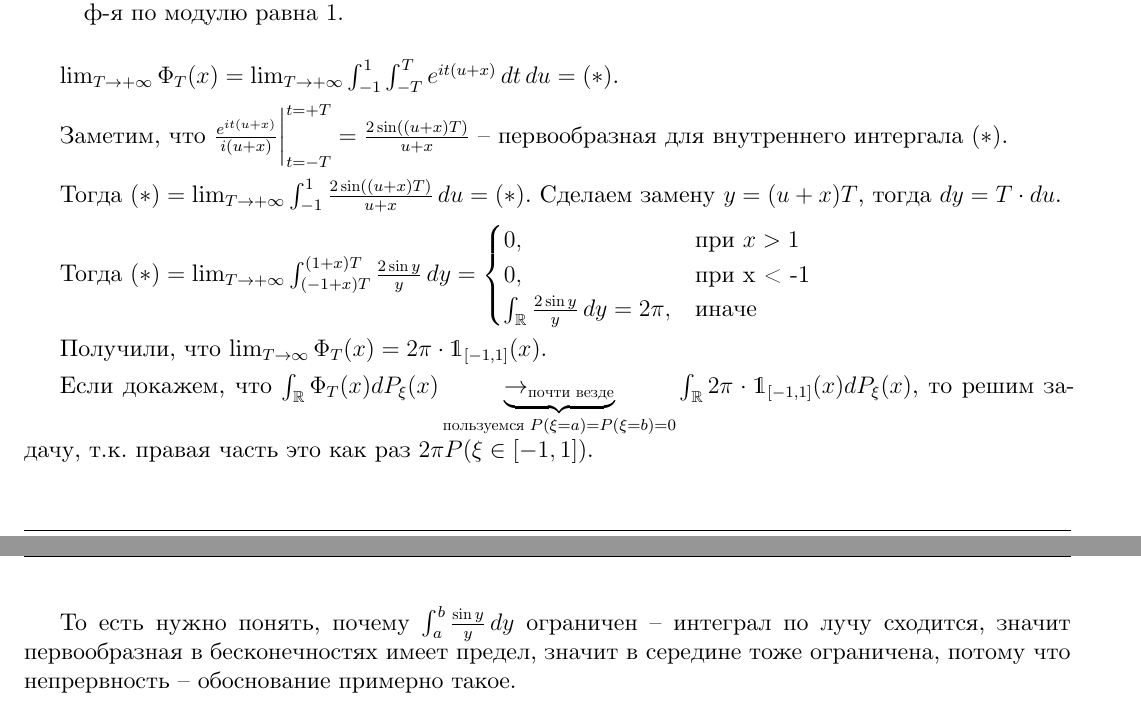
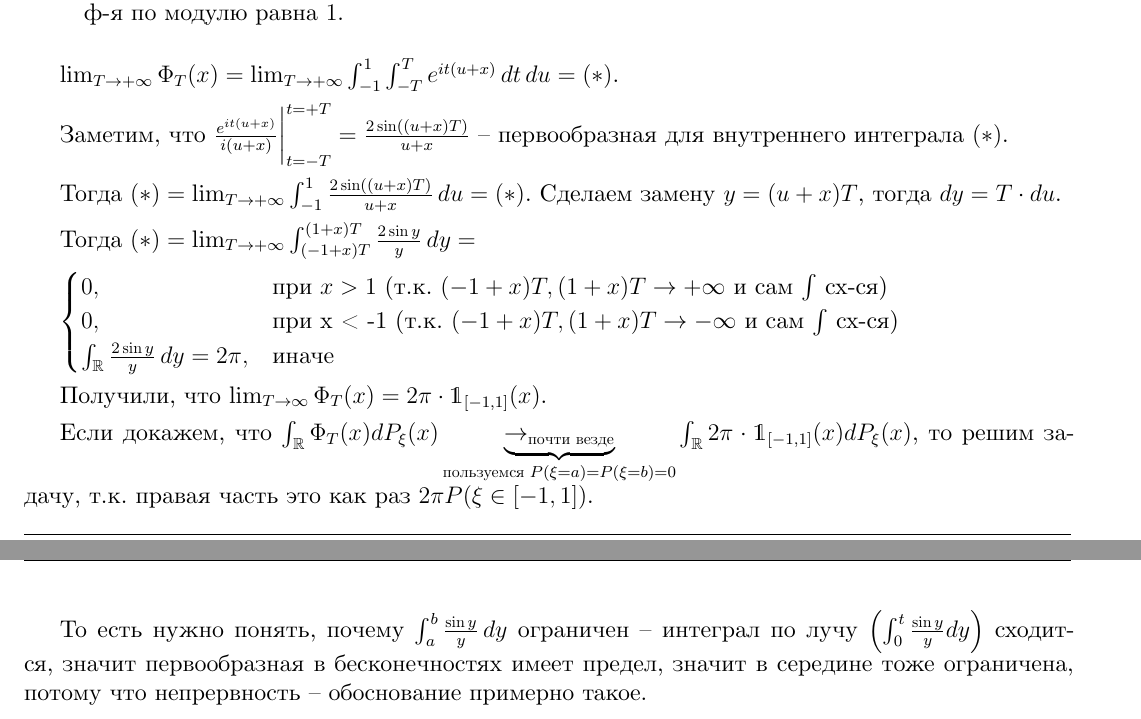
Before and after one commit to dmitrii-artuhov/HSE-summaries, a LaTeX document (src/term4-prob-theory/conspect.tex, which reads src/term4-prob-theory/03-characteristic-funcs.tex): two parts of pages 33 and 34 of 53, joined at a grey line, cut so that both start at the same text. Compiled offline with XeLaTeX.

Commit message:
Add explanations to ticket 34 & build pdf

```diff
--- a/src/term4-prob-theory/03-characteristic-funcs.tex
+++ b/src/term4-prob-theory/03-characteristic-funcs.tex
@@ -306,13 +306,15 @@
 
     $\lim_{T \to +\infty} \Phi_T (x) = \lim_{T \to +\infty} \int_{-1}^1 \int_{-T}^T e^{it(u + x)} \, dt \, du = (*)$.
 
-    Заметим, что $\frac{e^{it(u + x)}}{i(u + x)} \bigg |_{t = -T}^{t = +T} = \frac{2\sin ((u + x)T)}{u + x}$ -- первообразная для внутреннего интергала $(*)$.
+    Заметим, что $\frac{e^{it(u + x)}}{i(u + x)} \bigg |_{t = -T}^{t = +T} = \frac{2\sin ((u + x)T)}{u + x}$ -- первообразная для внутреннего интеграла $(*)$.
 
     Тогда $(*) = \lim_{T \to +\infty} \int_{-1}^1 \frac{2\sin ((u + x)T)}{u + x} \, du = (*)$. Сделаем замену $y = (u + x)T$, тогда $dy = T \cdot du$.
 
-    Тогда $(*) = \lim_{T \to +\infty} \int_{(-1 + x)T}^{(1 + x)T} \frac{2 \sin y}{y} \, dy = \begin{cases}
-        0, & \text{при $x > 1$} \\
-        0, & \text{при x < -1} \\
+    Тогда $(*) = \lim_{T \to +\infty} \int_{(-1 + x)T}^{(1 + x)T} \frac{2 \sin y}{y} \, dy =$
+
+    $\begin{cases}
+        0, & \text{при $x > 1$ (т.к. $(-1 + x)T, (1 + x)T \to +\infty$ и сам $\int$ сх-ся)} \\
+        0, & \text{при x < -1 (т.к. $(-1 + x)T, (1 + x)T \to -\infty$ и сам $\int$ сх-ся)} \\
         \int_{\mathbb{R}} \frac{2 \sin y}{y} \, dy = 2\pi, & \text{иначе}
     \end{cases}$
 
@@ -320,7 +322,7 @@
 
     Если докажем, что $\int_{\mathbb{R}} \Phi_{T} (x) d P_{\xi}(x) \underbrace{\to_{\text{почти везде}}}_{\text{пользуемся } P(\xi = a) = P(\xi = b) = 0 } \int_{\mathbb{R}} 2 \pi \cdot \mathds{1}_{[-1, 1]} (x) d P_{\xi}(x)$, то решим задачу, т.к. правая часть это как раз $2 \pi P(\xi \in [-1, 1])$.
 
-    То есть нужно понять, почему $\int_{a}^b \frac{\sin y}{y} \, dy$ ограничен -- интеграл по лучу сходится, значит первообразная в бесконечностях имеет предел, значит в середине тоже ограничена, потому что непрервность -- обоснование примерно такое.
+    То есть нужно понять, почему $\int_{a}^b \frac{\sin y}{y} \, dy$ ограничен -- интеграл по лучу $\left( \int_{0}^{t} \frac{\sin{y}}{y} dy \right)$ сходится, значит первообразная в бесконечностях имеет предел, значит в середине тоже ограничена, потому что непрервность -- обоснование примерно такое.
 
 \end{proof}
 
```
Also changed, not shown: pdf/term4-prob-theory.pdf.
